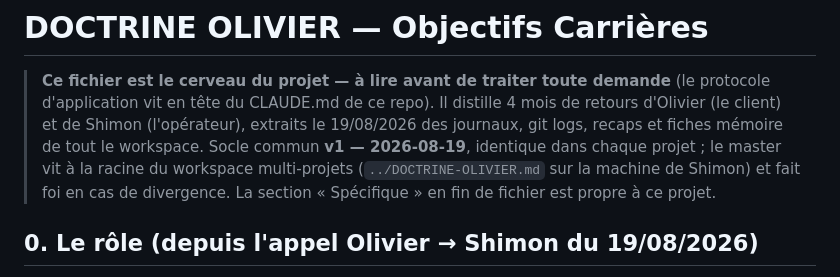
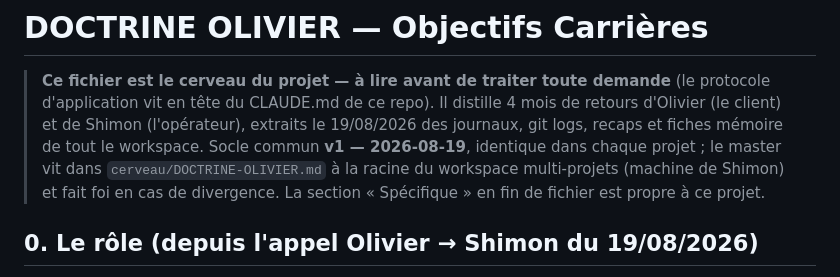
Before and after one commit to simsoum95/objectifs-carrieres, a Markdown page: DOCTRINE-OLIVIER.md, the part around the change. GitHub-like rendering.

Commit message:
Doctrine : le master vit désormais dans cerveau/
Le dossier cerveau/ (racine du workspace, machine de Shimon) réunit le master
de la doctrine, la matière première dont elle est distillée (782 retours
d'avril à août) et les outils rejouables — dont la propagation du socle vers
les 8 dépôts. Seule l'adresse du master change ici.

Co-Authored-By: Claude Fable 5 <noreply@anthropic.com>

```diff
--- a/DOCTRINE-OLIVIER.md
+++ b/DOCTRINE-OLIVIER.md
@@ -4,9 +4,9 @@
 > d'application vit en tête du CLAUDE.md de ce repo). Il distille 4 mois de retours d'Olivier (le
 > client) et de Shimon (l'opérateur), extraits le 19/08/2026 des journaux, git logs, recaps et
 > fiches mémoire de tout le workspace. Socle commun **v1 — 2026-08-19**, identique dans chaque
-> projet ; le master vit à la racine du workspace multi-projets (`../DOCTRINE-OLIVIER.md` sur la
-> machine de Shimon) et fait foi en cas de divergence. La section « Spécifique » en fin de
-> fichier est propre à ce projet.
+> projet ; le master vit dans `cerveau/DOCTRINE-OLIVIER.md` à la racine du workspace
+> multi-projets (machine de Shimon) et fait foi en cas de divergence. La section « Spécifique »
+> en fin de fichier est propre à ce projet.
 
 ## 0. Le rôle (depuis l'appel Olivier → Shimon du 19/08/2026)
 
```
